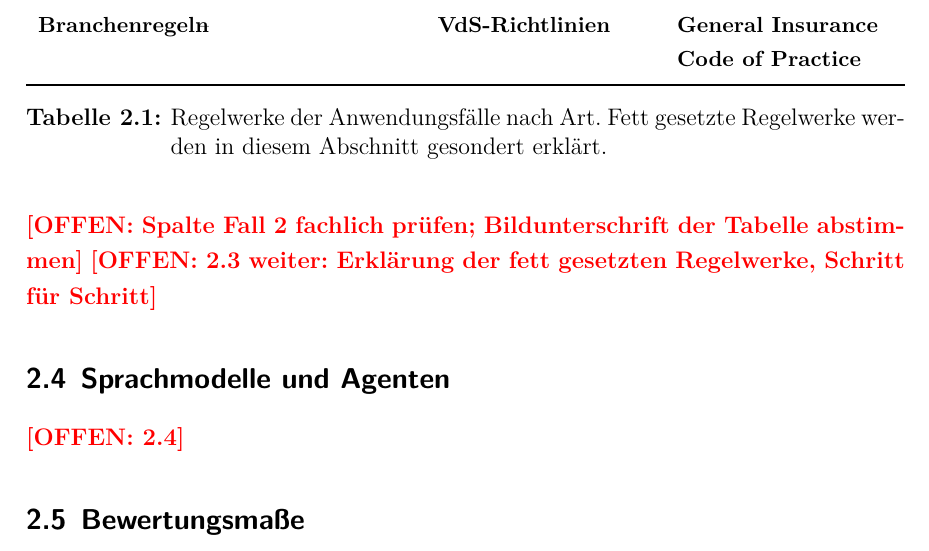
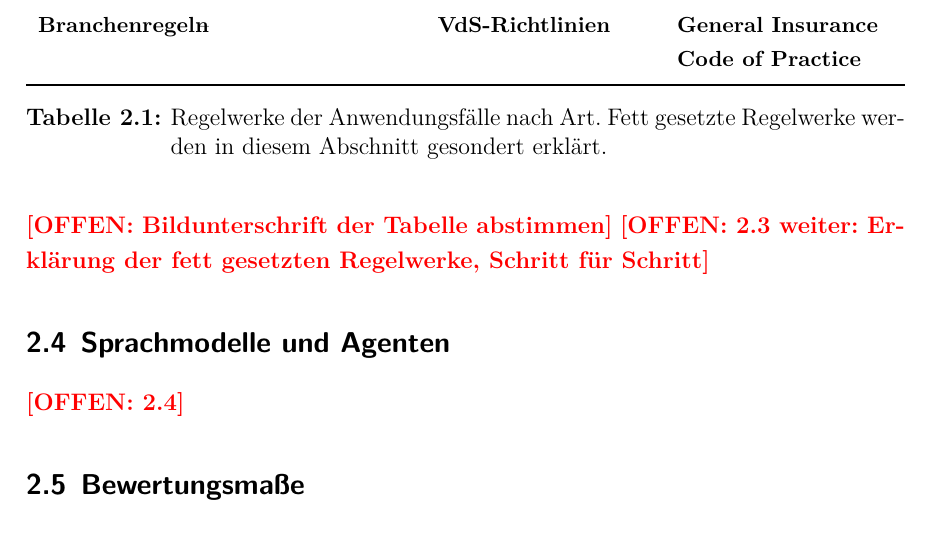
Before and after one commit to SebastianHaug35/Masterthesis_Experiment, a LaTeX thesis (thesis/latex/thesis.tex, which reads thesis/latex/chapters/02_grundlagen.tex): part of page 18 of 25, cut so that both start at the same text. Compiled offline with XeLaTeX; a missing font is replaced by an installed copy or a similar font.

Commit message:
thesis: Spalte Brandmeldetechnik vorläufig belassen
Co-Authored-By: Claude Opus 5.5 <noreply@anthropic.com>
Claude-Session: https://claude.ai/code/session_01DQcguKEghGxNBiJBdTfeTC

```diff
--- a/thesis/latex/chapters/02_grundlagen.tex
+++ b/thesis/latex/chapters/02_grundlagen.tex
@@ -140,7 +140,8 @@ Zugleich lassen sich die Ergebnisse direkt mit denen von Sai et al.~\cite{sai202
   \caption[Regelwerke der Anwendungsfälle nach Art]{Regelwerke der Anwendungsfälle nach Art. Fett gesetzte Regelwerke werden in diesem Abschnitt gesondert erklärt.}
   \label{tab:regelwerke}
 \end{table}
-\offen{Spalte Fall 2 fachlich prüfen; Bildunterschrift der Tabelle abstimmen}
+% Spalte Fall 2 vorläufig (31.10.2026): bleibt so stehen, Prüfung durch den Autor bei der Einarbeitung in Fall 2
+\offen{Bildunterschrift der Tabelle abstimmen}
 \offen{2.3 weiter: Erklärung der fett gesetzten Regelwerke, Schritt für Schritt}
 
 \subsection{Sprachmodelle und Agenten}
```
Also changed, not shown: thesis/offene_punkte.md (+1 -0 lines).
